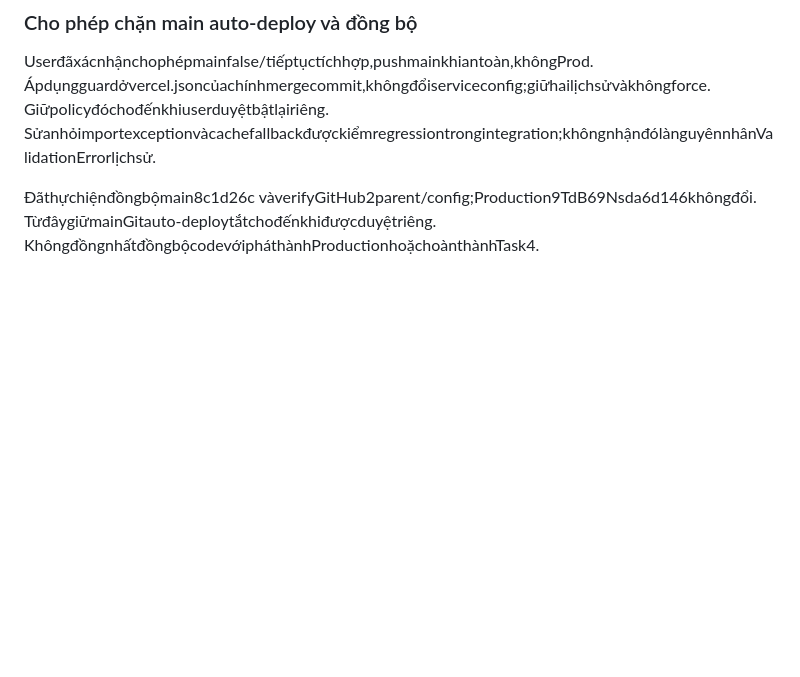
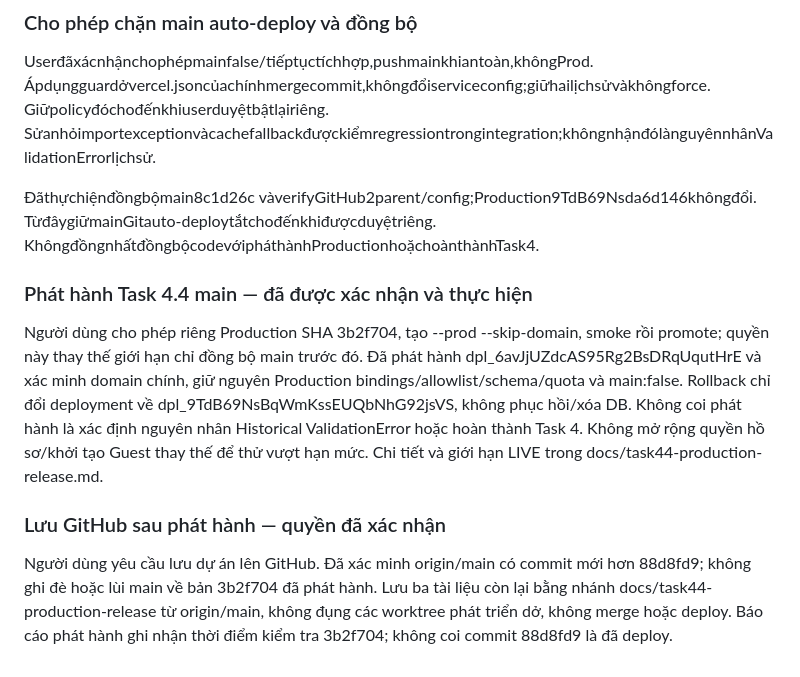
Before and after one commit to TrooliGM/quocan4, a Markdown page: docs/decisions.md, the part around the change. Drawn GitHub-style; blank space fills up the shorter version.

```diff
--- a/docs/decisions.md
+++ b/docs/decisions.md
@@ -214,3 +214,10 @@ Usermới chophépcậpnhậtmain, thayquyềnchỉPreviewtrướcđó, nhưngđ
 Userđãxácnhậnchophépmainfalse/tiếptụctíchhợp,pushmainkhiantoàn,khôngProd. Ápdụngguardởvercel.jsoncủachínhmergecommit,khôngđổiserviceconfig;giữhailịchsửvàkhôngforce. Giữpolicyđóchođếnkhiuserduyệtbậtlạiriêng. Sửanhỏimportexceptionvàcachefallbackđượckiểmregressiontrongintegration;khôngnhậnđólànguyênnhânValidationErrorlịchsử.
 
 Đãthựchiệnđồngbộmain8c1d26c vàverifyGitHub2parent/config;Production9TdB69Nsda6d146khôngđổi. TừđâygiữmainGitauto-deploytắtchođếnkhiđượcduyệtriêng. KhôngđồngnhấtđồngbộcodevớipháthànhProductionhoặchoànthànhTask4.
+
+
+### Phát hành Task 4.4 main — đã được xác nhận và thực hiện
+Người dùng cho phép riêng Production SHA 3b2f704, tạo --prod --skip-domain, smoke rồi promote; quyền này thay thế giới hạn chỉ đồng bộ main trước đó. Đã phát hành dpl_6avJjUZdcAS95Rg2BsDRqUqutHrE và xác minh domain chính, giữ nguyên Production bindings/allowlist/schema/quota và main:false. Rollback chỉ đổi deployment về dpl_9TdB69NsBqWmKssEUQbNhG92jsVS, không phục hồi/xóa DB. Không coi phát hành là xác định nguyên nhân Historical ValidationError hoặc hoàn thành Task 4. Không mở rộng quyền hồ sơ/khởi tạo Guest thay thế để thử vượt hạn mức. Chi tiết và giới hạn LIVE trong docs/task44-production-release.md.
+
+### Lưu GitHub sau phát hành — quyền đã xác nhận
+Người dùng yêu cầu lưu dự án lên GitHub. Đã xác minh origin/main có commit mới hơn 88d8fd9; không ghi đè hoặc lùi main về bản 3b2f704 đã phát hành. Lưu ba tài liệu còn lại bằng nhánh docs/task44-production-release từ origin/main, không đụng các worktree phát triển dở, không merge hoặc deploy. Báo cáo phát hành ghi nhận thời điểm kiểm tra 3b2f704; không coi commit 88d8fd9 là đã deploy.
```
Also changed, not shown: docs/project-memory.md (+7 -0 lines), docs/task44-production-release.md (added, +55 -0 lines).
